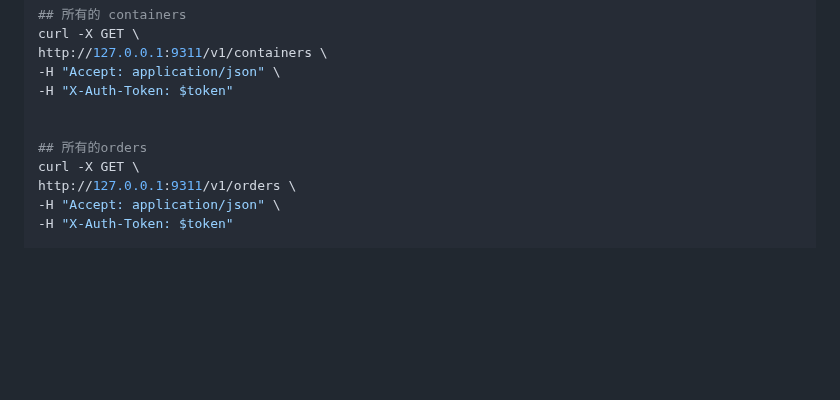
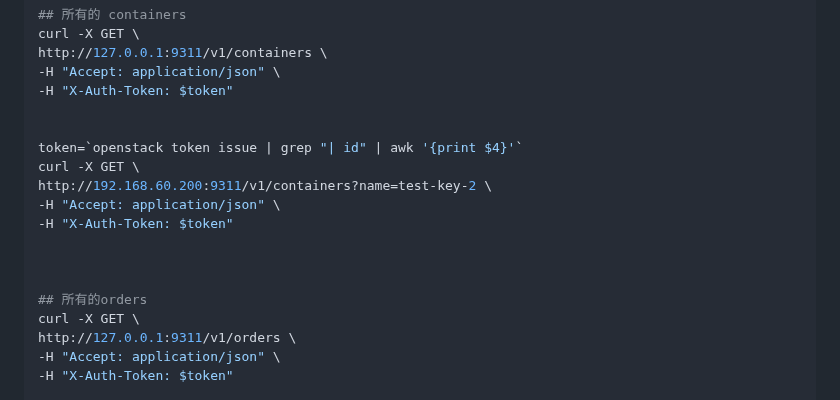
Before and after one commit to HuangDeneil/foxconn_note, a Markdown page: barbican_related/barbican_no_auth.md, the part around one of its changes. Rendered like a GitHub page; blank space fills up the shorter version.

```diff
--- a/barbican_related/barbican_no_auth.md
+++ b/barbican_related/barbican_no_auth.md
@@ -404,6 +404,14 @@ http://127.0.0.1:9311/v1/containers \
 -H "X-Auth-Token: $token"
 
 
+token=`openstack token issue | grep "| id" | awk '{print $4}'`
+curl -X GET \
+http://192.168.60.200:9311/v1/containers?name=test-key-2 \
+-H "Accept: application/json" \
+-H "X-Auth-Token: $token"
+
+
+
 ## 所有的orders
 curl -X GET \
 http://127.0.0.1:9311/v1/orders \
```
Also changed, not shown: other parts of barbican_related/barbican_no_auth.md (+56 -0 lines), openstack_learning/LBS.md (+39 -9 lines).
